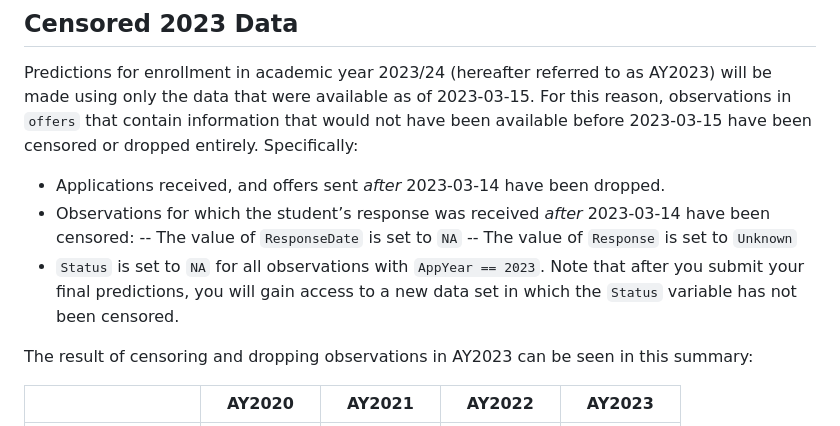
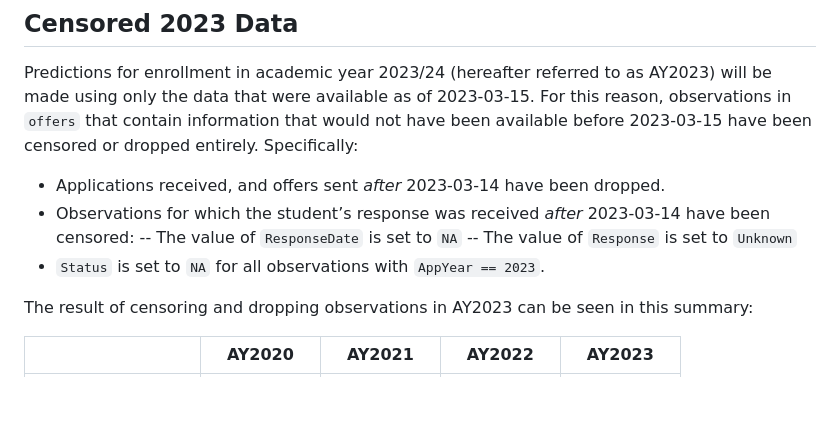
Before and after one commit to HuyNgo171099/Enrolment-Prediction, a Markdown page: README.md, the part around the change printed below. GitHub-like rendering; blank space fills up the shorter version.

```diff
--- a/README.md
+++ b/README.md
@@ -40,9 +40,9 @@ Predictions for enrollment in academic year 2023/24 (hereafter referred to as AY
 
 - Applications received, and offers sent *after* 2023-03-14 have been dropped.
 - Observations for which the student’s response was received *after* 2023-03-14 have been censored:
-    -- The value of `ResponseDate` is set to `NA`
-    -- The value of `Response` is set to `Unknown`
-- `Status` is set to `NA` for all observations with `AppYear == 2023`. Note that after you submit your final predictions, you will gain access to a new data set in which the `Status` variable has not been censored.
+    --    The value of `ResponseDate` is set to `NA`
+    --    The value of `Response` is set to `Unknown`
+- `Status` is set to `NA` for all observations with `AppYear == 2023`.
 
 The result of censoring and dropping observations in AY2023 can be seen in this summary:
 
```
Also changed, not shown: other parts of README.md (+1 -1 lines).
